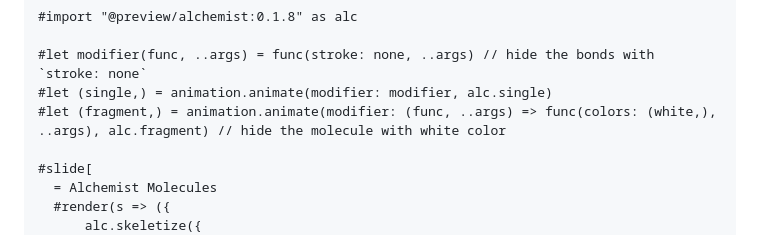
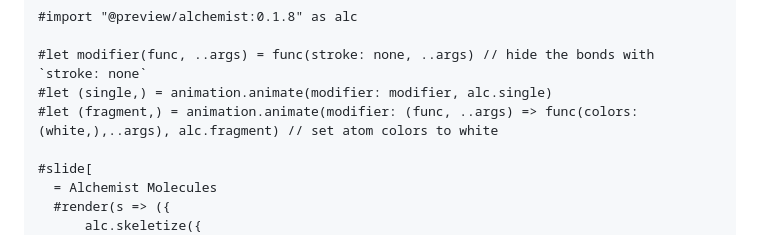
Before and after one commit to pacaunt/typst-presentate, a Markdown page: README.md, the part around the change printed below. Drawn GitHub-style.

Commit message:
Clarify fragment animation and add new image
Updated README to clarify fragment animation and added new image.

```diff
--- a/README.md
+++ b/README.md
@@ -173,7 +173,7 @@ For example, this molecule animation is created compatible with [Alchemist](http
 
 #let modifier(func, ..args) = func(stroke: none, ..args) // hide the bonds with `stroke: none`
 #let (single,) = animation.animate(modifier: modifier, alc.single)
-#let (fragment,) = animation.animate(modifier: (func, ..args) => func(colors: (white,), ..args), alc.fragment) // hide the molecule with white color
+#let (fragment,) = animation.animate(modifier: (func, ..args) => func(colors: (white,),..args), alc.fragment) // set atom colors to white
 
 #slide[
   = Alchemist Molecules
```
Also changed, not shown: other parts of README.md (+2 -1 lines).
